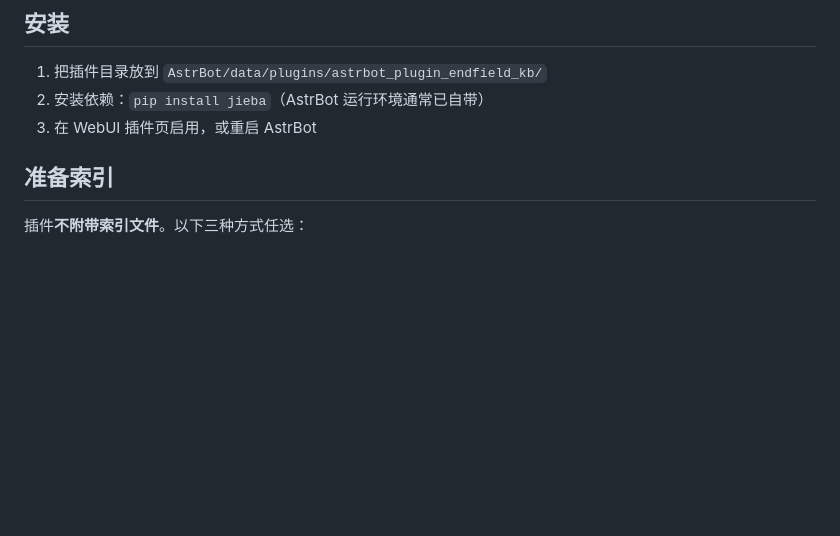
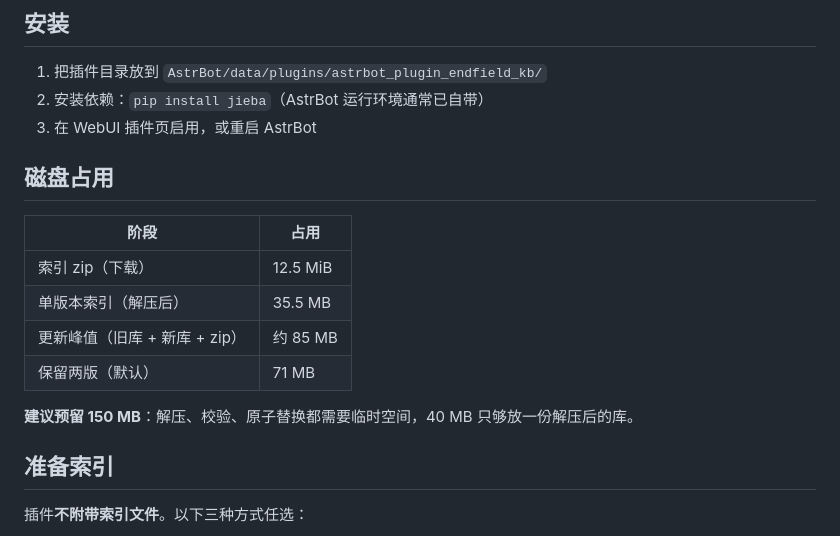
Before and after one commit to lingyun14beta/astrbot_plugin_endfield_kb, a Markdown page: README.md, the part around the change. Drawn GitHub-style; blank space fills up the shorter version.

```diff
--- a/README.md
+++ b/README.md
@@ -25,6 +25,17 @@
 1. 把插件目录放到 `AstrBot/data/plugins/astrbot_plugin_endfield_kb/`
 2. 安装依赖：`pip install jieba`（AstrBot 运行环境通常已自带）
 3. 在 WebUI 插件页启用，或重启 AstrBot
+
+## 磁盘占用
+
+| 阶段 | 占用 |
+|---|---|
+| 索引 zip（下载） | 12.5 MiB |
+| 单版本索引（解压后） | 35.5 MB |
+| 更新峰值（旧库 + 新库 + zip） | 约 85 MB |
+| 保留两版（默认） | 71 MB |
+
+**建议预留 150 MB**：解压、校验、原子替换都需要临时空间，40 MB 只够放一份解压后的库。
 
 ## 准备索引
 
```
Also changed, not shown: docs/kb-console-dark.png, 4 other files.
